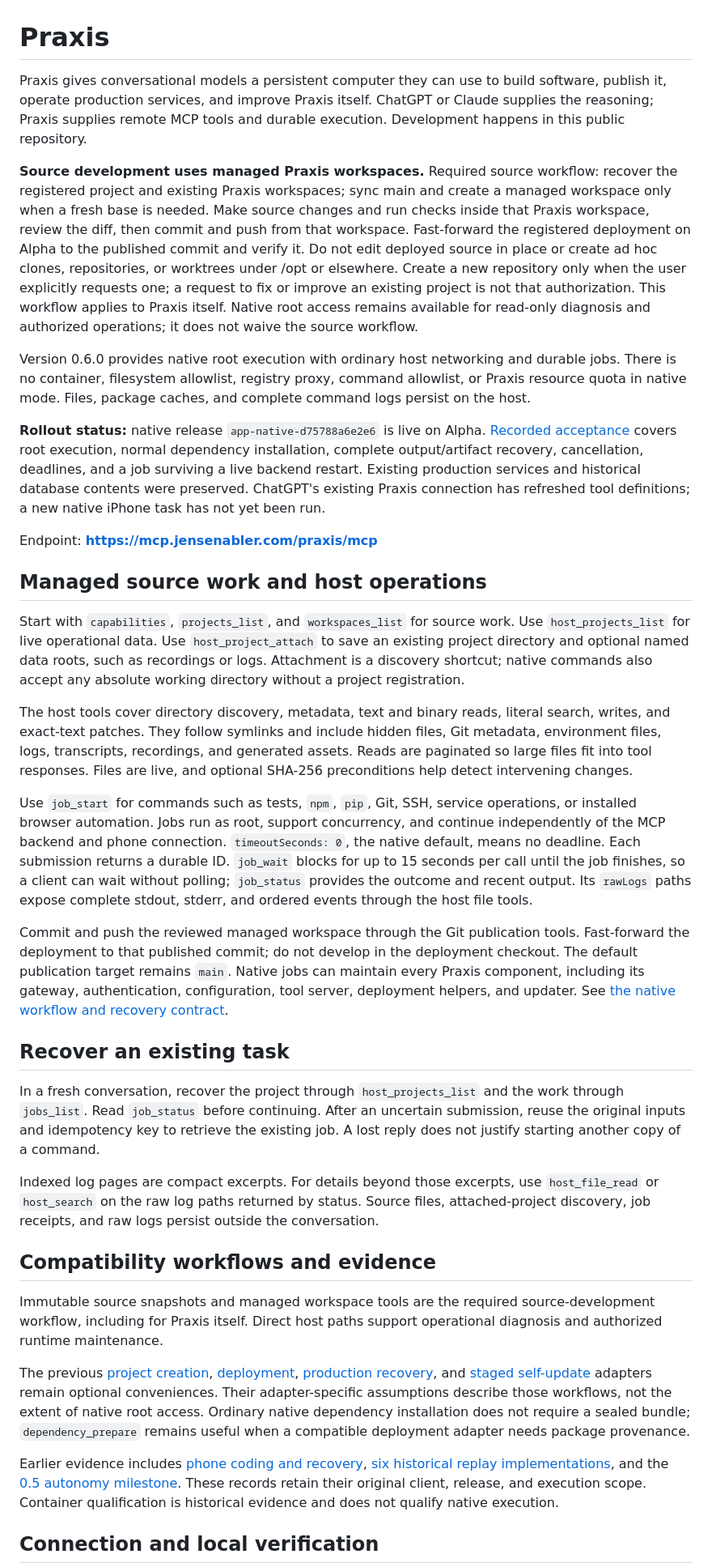
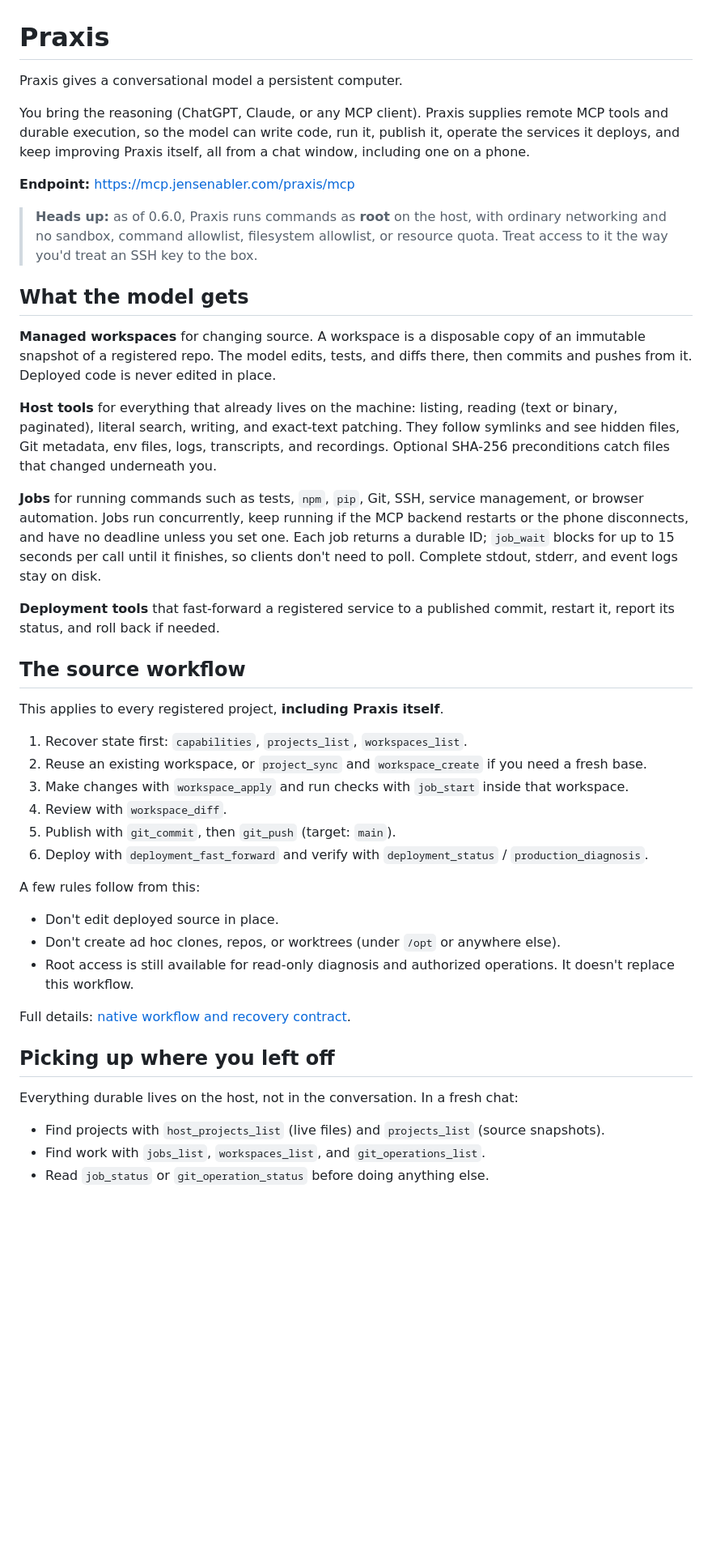
Before and after one commit to JensenAbler/Praxis, a Markdown page: README.md, the part around one of its changes. Shown at 81% size. Rendered like a GitHub page; blank space fills up the shorter version.

```diff
--- a/README.md
+++ b/README.md
@@ -1,38 +1,47 @@
 # Praxis
 
-Praxis gives conversational models a persistent computer they can use to build software, publish it, operate production services, and improve Praxis itself. ChatGPT or Claude supplies the reasoning; Praxis supplies remote MCP tools and durable execution. Development happens in this public repository.
+Praxis gives a conversational model a persistent computer.
 
-**Source development uses managed Praxis workspaces.** Required source workflow: recover the registered project and existing Praxis workspaces; sync main and create a managed workspace only when a fresh base is needed. Make source changes and run checks inside that Praxis workspace, review the diff, then commit and push from that workspace. Fast-forward the registered deployment on Alpha to the published commit and verify it. Do not edit deployed source in place or create ad hoc clones, repositories, or worktrees under /opt or elsewhere. Create a new repository only when the user explicitly requests one; a request to fix or improve an existing project is not that authorization. This workflow applies to Praxis itself. Native root access remains available for read-only diagnosis and authorized operations; it does not waive the source workflow.
+You bring the reasoning (ChatGPT, Claude, or any MCP client). Praxis supplies remote MCP tools and durable execution, so the model can write code, run it, publish it, operate the services it deploys, and keep improving Praxis itself, all from a chat window, including one on a phone.
 
-Version 0.6.0 provides native root execution with ordinary host networking and durable jobs. There is no container, filesystem allowlist, registry proxy, command allowlist, or Praxis resource quota in native mode. Files, package caches, and complete command logs persist on the host.
+**Endpoint:** <https://mcp.jensenabler.com/praxis/mcp>
 
-**Rollout status:** native release `app-native-d75788a6e2e6` is live on Alpha. [Recorded acceptance](docs/evidence/native-root-live.json) covers root execution, normal dependency installation, complete output/artifact recovery, cancellation, deadlines, and a job surviving a live backend restart. Existing production services and historical database contents were preserved. ChatGPT's existing Praxis connection has refreshed tool definitions; a new native iPhone task has not yet been run.
+> **Heads up:** as of 0.6.0, Praxis runs commands as **root** on the host, with ordinary networking and no sandbox, command allowlist, filesystem allowlist, or resource quota. Treat access to it the way you'd treat an SSH key to the box.
 
-Endpoint: **https://mcp.jensenabler.com/praxis/mcp**
+## What the model gets
 
-## Managed source work and host operations
+**Managed workspaces** for changing source. A workspace is a disposable copy of an immutable snapshot of a registered repo. The model edits, tests, and diffs there, then commits and pushes from it. Deployed code is never edited in place.
 
-Start with `capabilities`, `projects_list`, and `workspaces_list` for source work. Use `host_projects_list` for live operational data. Use `host_project_attach` to save an existing project directory and optional named data roots, such as recordings or logs. Attachment is a discovery shortcut; native commands also accept any absolute working directory without a project registration.
+**Host tools** for everything that already lives on the machine: listing, reading (text or binary, paginated), literal search, writing, and exact-text patching. They follow symlinks and see hidden files, Git metadata, env files, logs, transcripts, and recordings. Optional SHA-256 preconditions catch files that changed underneath you.
 
-The host tools cover directory discovery, metadata, text and binary reads, literal search, writes, and exact-text patches. They follow symlinks and include hidden files, Git metadata, environment files, logs, transcripts, recordings, and generated assets. Reads are paginated so large files fit into tool responses. Files are live, and optional SHA-256 preconditions help detect intervening changes.
+**Jobs** for running commands such as tests, `npm`, `pip`, Git, SSH, service management, or browser automation. Jobs run concurrently, keep running if the MCP backend restarts or the phone disconnects, and have no deadline unless you set one. Each job returns a durable ID; `job_wait` blocks for up to 15 seconds per call until it finishes, so clients don't need to poll. Complete stdout, stderr, and event logs stay on disk.
 
-Use `job_start` for commands such as tests, `npm`, `pip`, Git, SSH, service operations, or installed browser automation. Jobs run as root, support concurrency, and continue independently of the MCP backend and phone connection. `timeoutSeconds: 0`, the native default, means no deadline. Each submission returns a durable ID. `job_wait` blocks for up to 15 seconds per call until the job finishes, so a client can wait without polling; `job_status` provides the outcome and recent output. Its `rawLogs` paths expose complete stdout, stderr, and ordered events through the host file tools.
+**Deployment tools** that fast-forward a registered service to a published commit, restart it, report its status, and roll back if needed.
 
-Commit and push the reviewed managed workspace through the Git publication tools. Fast-forward the deployment to that published commit; do not develop in the deployment checkout. The default publication target remains `main`. Native jobs can maintain every Praxis component, including its gateway, authentication, configuration, tool server, deployment helpers, and updater. See [the native workflow and recovery contract](docs/native-root.md).
+## The source workflow
 
-## Recover an existing task
+This applies to every registered project, **including Praxis itself**.
 
-In a fresh conversation, recover the project through `host_projects_list` and the work through `jobs_list`. Read `job_status` before continuing. After an uncertain submission, reuse the original inputs and idempotency key to retrieve the existing job. A lost reply does not justify starting another copy of a command.
+1. Recover state first: `capabilities`, `projects_list`, `workspaces_list`.
+2. Reuse an existing workspace, or `project_sync` and `workspace_create` if you need a fresh base.
+3. Make changes with `workspace_apply` and run checks with `job_start` inside that workspace.
+4. Review with `workspace_diff`.
+5. Publish with `git_commit`, then `git_push` (target: `main`).
+6. Deploy with `deployment_fast_forward` and verify with `deployment_status` / `production_diagnosis`.
 
-Indexed log pages are compact excerpts. For details beyond those excerpts, use `host_file_read` or `host_search` on the raw log paths returned by status. Source files, attached-project discovery, job receipts, and raw logs persist outside the conversation.
+A few rules follow from this:
 
-## Compatibility workflows and evidence
+- Don't edit deployed source in place.
+- Don't create ad hoc clones, repos, or worktrees (under `/opt` or anywhere else).
+- Root access is still available for read-only diagnosis and authorized operations. It doesn't replace this workflow.
 
-Immutable source snapshots and managed workspace tools are the required source-development workflow, including for Praxis itself. Direct host paths support operational diagnosis and authorized runtime maintenance.
+Full details: [native workflow and recovery contract](docs/native-root.md).
 
-The previous [project creation](docs/new-projects.md), [deployment](docs/new-project-deployment.md), [production recovery](docs/production-recovery.md), and [staged self-update](docs/self-improvement.md) adapters remain optional conveniences. Their adapter-specific assumptions describe those workflows, not the extent of native root access. Ordinary native dependency installation does not require a sealed bundle; `dependency_prepare` remains useful when a compatible deployment adapter needs package provenance.
+## Picking up where you left off
 
-Earlier evidence includes [phone coding and recovery](docs/evidence/iphone-coding-report.md), [six historical replay implementations](docs/evidence/replay-batch-v1-results.md), and the [0.5 autonomy milestone](docs/autonomy-milestone.md). These records retain their original client, release, and execution scope. Container qualification is historical evidence and does not qualify native execution.
+Everything durable lives on the host, not in the conversation. In a fresh chat:
 
-## Connection and local verification
+- Find projects with `host_projects_list` (live files) and `projects_list` (source snapshots).
+- Find work with `jobs_list`, `workspaces_list`, and `git_operations_list`.
+- Read `job_status` or `git_operation_status` before doing anything else.
 
```
Also changed, not shown: other parts of README.md (+55 -3 lines).
